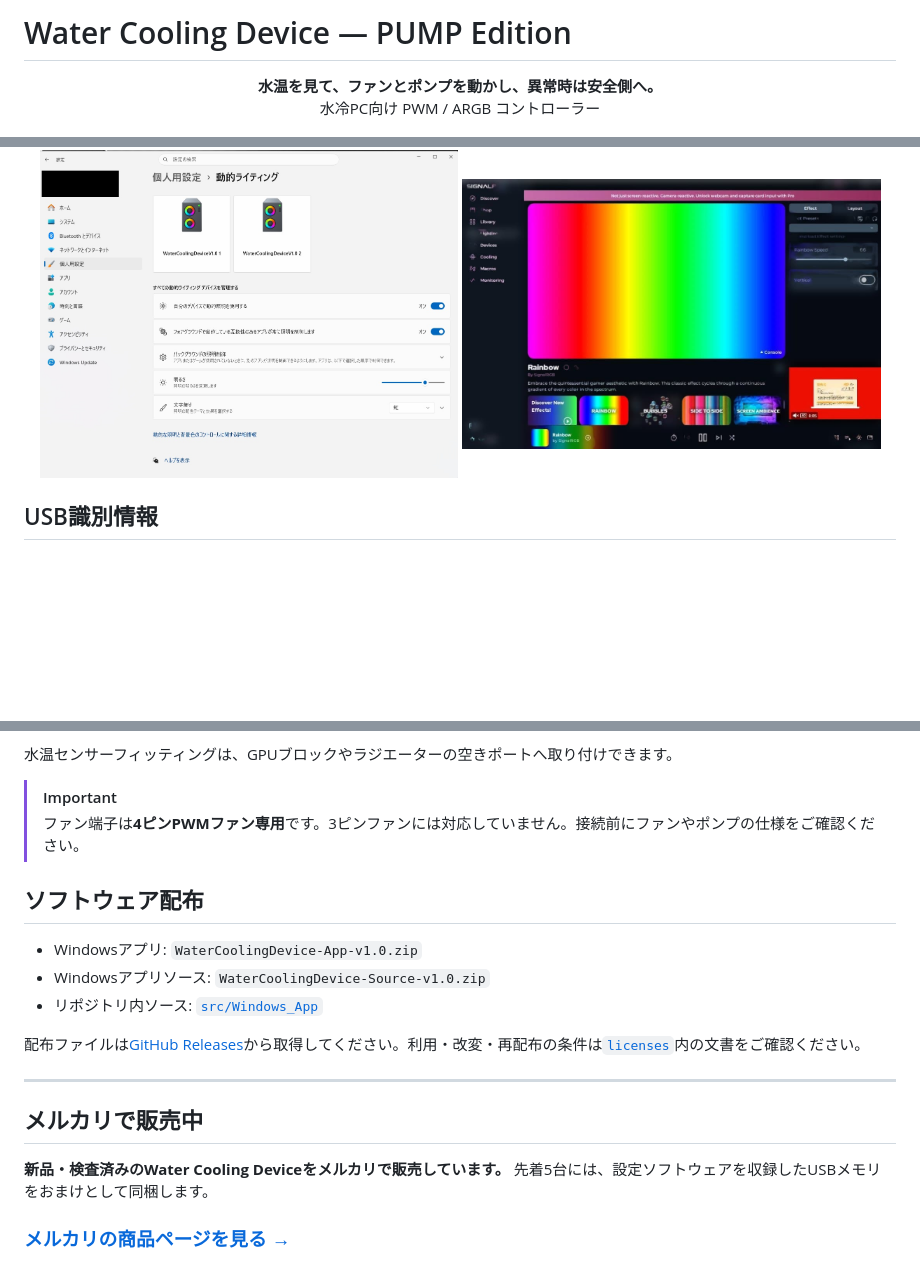
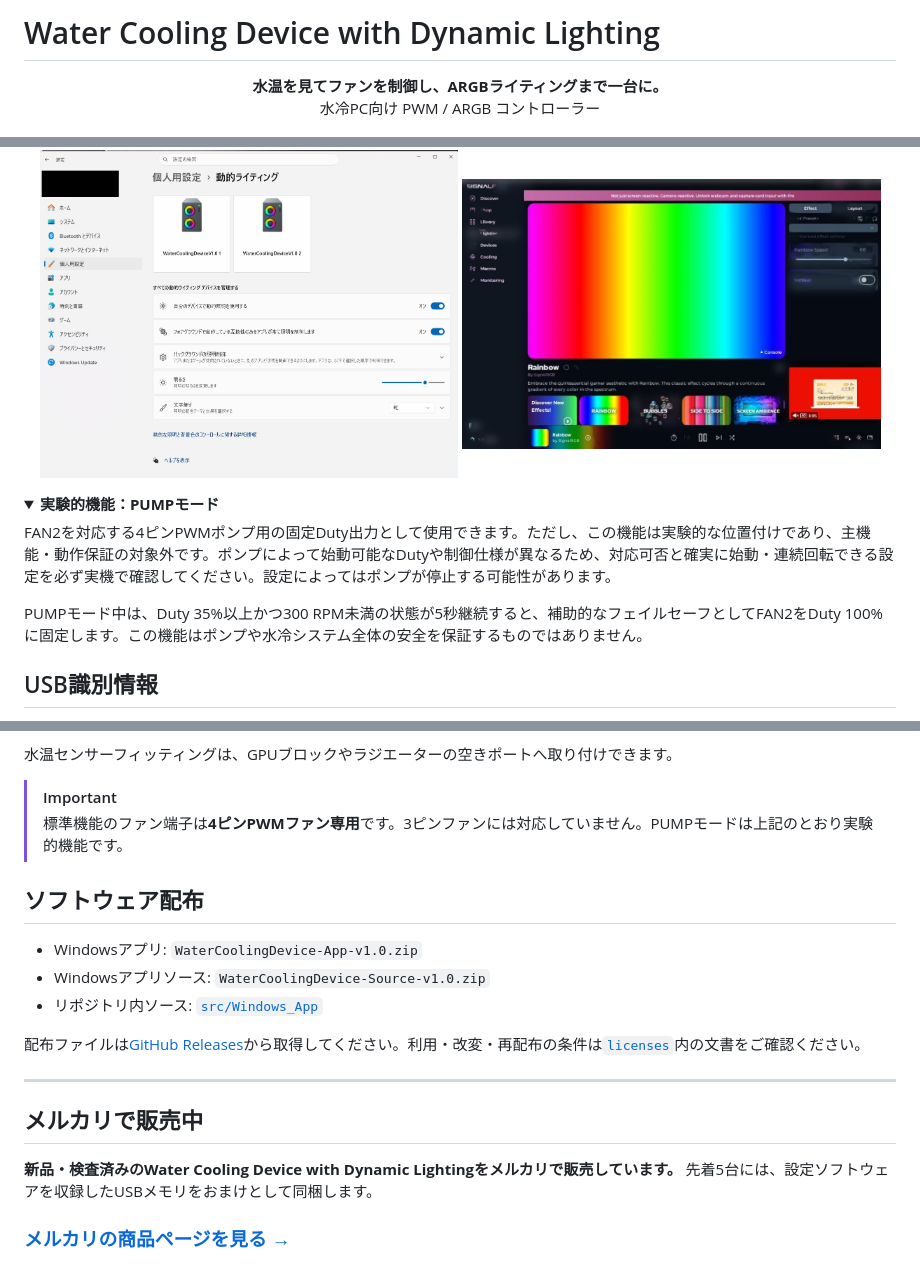
Before and after one commit to TKSLOTTY/TKSLOTTY-WaterCoolingDevice, a Markdown page: README.md, 3 parts joined by grey strips. GitHub-like rendering; folded sections open; blank space fills up the shorter version.

Commit message:
Rebrand product and de-emphasize experimental pump mode

```diff
--- a/README.md
+++ b/README.md
@@ -1,7 +1,7 @@
-# Water Cooling Device — PUMP Edition
+# Water Cooling Device with Dynamic Lighting
 
 <p align="center">
-  <strong>水温を見て、ファンとポンプを動かし、異常時は安全側へ。</strong><br>
+  <strong>水温を見てファンを制御し、ARGBライティングまで一台に。</strong><br>
   水冷PC向け PWM / ARGB コントローラー
 </p>
 
@@ -88,6 +86,15 @@ SignalRGBでも動作を確認していますが、非公式対応のため、
   <img src="docs/images/windows-dynamic-lighting.jpg" alt="Windows Dynamic Lightingで2系統を認識" width="48%">
   <img src="docs/images/signalrgb.jpg" alt="SignalRGBでの動作確認" width="48%">
 </p>
+
+<details>
+<summary><strong>実験的機能：PUMPモード</strong></summary>
+
+FAN2を対応する4ピンPWMポンプ用の固定Duty出力として使用できます。ただし、この機能は実験的な位置付けであり、主機能・動作保証の対象外です。ポンプによって始動可能なDutyや制御仕様が異なるため、対応可否と確実に始動・連続回転できる設定を必ず実機で確認してください。設定によってはポンプが停止する可能性があります。
+
+PUMPモード中は、Duty 35%以上かつ300 RPM未満の状態が5秒継続すると、補助的なフェイルセーフとしてFAN2をDuty 100%に固定します。この機能はポンプや水冷システム全体の安全を保証するものではありません。
+
+</details>
 
 ## USB識別情報
 
@@ -113,7 +120,7 @@ VID／PIDは、Raspberry Pi財団より商用利用可能な固定番号とし
 水温センサーフィッティングは、GPUブロックやラジエーターの空きポートへ取り付けできます。
 
 > [!IMPORTANT]
-> ファン端子は**4ピンPWMファン専用**です。3ピンファンには対応していません。接続前にファンやポンプの仕様をご確認ください。
+> 標準機能のファン端子は**4ピンPWMファン専用**です。3ピンファンには対応していません。PUMPモードは上記のとおり実験的機能です。
 
 ## ソフトウェア配布
 
@@ -127,7 +134,7 @@ VID／PIDは、Raspberry Pi財団より商用利用可能な固定番号とし
 
 ## メルカリで販売中
 
-**新品・検査済みのWater Cooling Deviceをメルカリで販売しています。** 先着5台には、設定ソフトウェアを収録したUSBメモリをおまけとして同梱します。
+**新品・検査済みのWater Cooling Device with Dynamic Lightingをメルカリで販売しています。** 先着5台には、設定ソフトウェアを収録したUSBメモリをおまけとして同梱します。
 
 ### [メルカリの商品ページを見る →](https://jp.mercari.com/item/m78224442303)
 
```
Also changed, not shown: other parts of README.md (+2 -4 lines).
